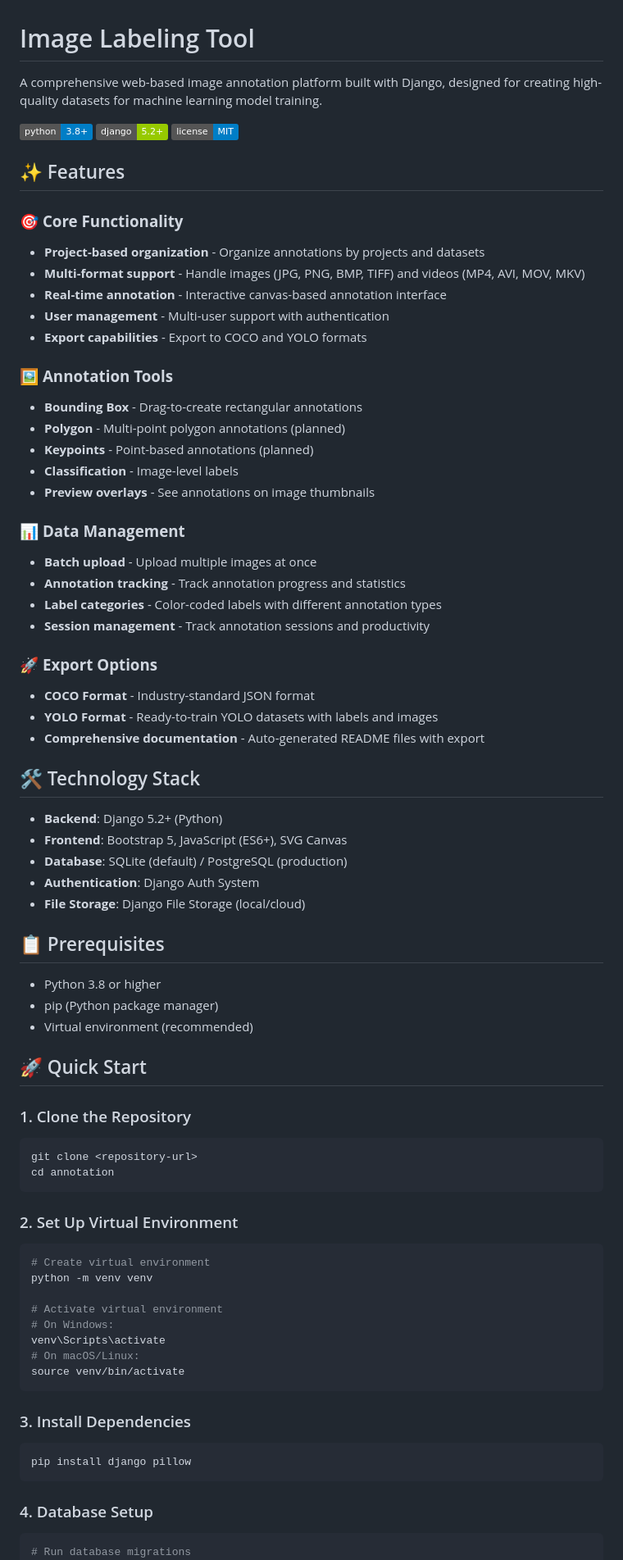
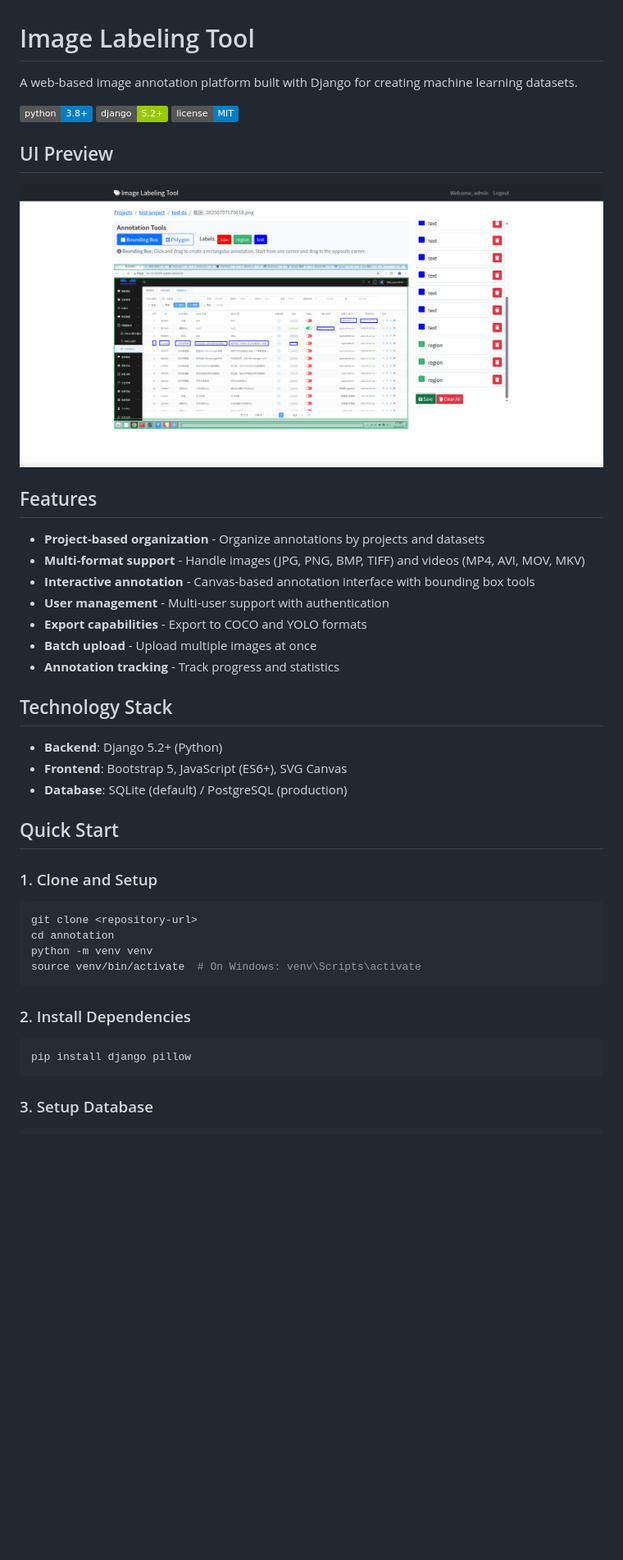
Before and after one commit to lufy90/ssLaber, a Markdown page: README.md, the part around the change printed below. Shown: that part at 82% size. Drawn GitHub-style; pictures changed too: ssLaber_preview.png (added); badges without logos; blank space fills up the shorter version.

````diff
--- a/README.md
+++ b/README.md
@@ -1,78 +1,46 @@
 # Image Labeling Tool
 
-A comprehensive web-based image annotation platform built with Django, designed for creating high-quality datasets for machine learning model training.
+A web-based image annotation platform built with Django for creating machine learning datasets.
 
 ![Python](https://img.shields.io/badge/python-3.8+-blue.svg)
 ![Django](https://img.shields.io/badge/django-5.2+-green.svg)
 ![License](https://img.shields.io/badge/license-MIT-blue.svg)
 
-## ✨ Features
+## UI Preview
 
-### 🎯 **Core Functionality**
+![ssLaber Preview](ssLaber_preview.png)
+
+## Features
+
 - **Project-based organization** - Organize annotations by projects and datasets
 - **Multi-format support** - Handle images (JPG, PNG, BMP, TIFF) and videos (MP4, AVI, MOV, MKV)
-- **Real-time annotation** - Interactive canvas-based annotation interface
+- **Interactive annotation** - Canvas-based annotation interface with bounding box tools
 - **User management** - Multi-user support with authentication
 - **Export capabilities** - Export to COCO and YOLO formats
+- **Batch upload** - Upload multiple images at once
+- **Annotation tracking** - Track progress and statistics
 
-### 🖼️ **Annotation Tools**
-- **Bounding Box** - Drag-to-create rectangular annotations
-- **Polygon** - Multi-point polygon annotations (planned)
-- **Keypoints** - Point-based annotations (planned)
-- **Classification** - Image-level labels
-- **Preview overlays** - See annotations on image thumbnails
-
-### 📊 **Data Management**
-- **Batch upload** - Upload multiple images at once
-- **Annotation tracking** - Track annotation progress and statistics
-- **Label categories** - Color-coded labels with different annotation types
-- **Session management** - Track annotation sessions and productivity
-
-### 🚀 **Export Options**
-- **COCO Format** - Industry-standard JSON format
-- **YOLO Format** - Ready-to-train YOLO datasets with labels and images
-- **Comprehensive documentation** - Auto-generated README files with export
-
-## 🛠️ Technology Stack
+## Technology Stack
 
 - **Backend**: Django 5.2+ (Python)
 - **Frontend**: Bootstrap 5, JavaScript (ES6+), SVG Canvas
 - **Database**: SQLite (default) / PostgreSQL (production)
-- **Authentication**: Django Auth System
-- **File Storage**: Django File Storage (local/cloud)
 
-## 📋 Prerequisites
+## Quick Start
 
-- Python 3.8 or higher
-- pip (Python package manager)
-- Virtual environment (recommended)
-
-## 🚀 Quick Start
-
-### 1. Clone the Repository
+### 1. Clone and Setup
 ```bash
 git clone <repository-url>
 cd annotation
+python -m venv venv
+source venv/bin/activate  # On Windows: venv\Scripts\activate
 ```
 
-### 2. Set Up Virtual Environment
-```bash
-# Create virtual environment
-python -m venv venv
-
-# Activate virtual environment
-# On Windows:
-venv\Scripts\activate
-# On macOS/Linux:
-source venv/bin/activate
-```
-
-### 3. Install Dependencies
+### 2. Install Dependencies
 ```bash
 pip install django pillow
 ```
 
-### 4. Database Setup
+### 3. Setup Database
 ```bash
-# Run database migrations
 python manage.py migrate
````
Also changed, not shown: other parts of README.md (+27 -175 lines).
